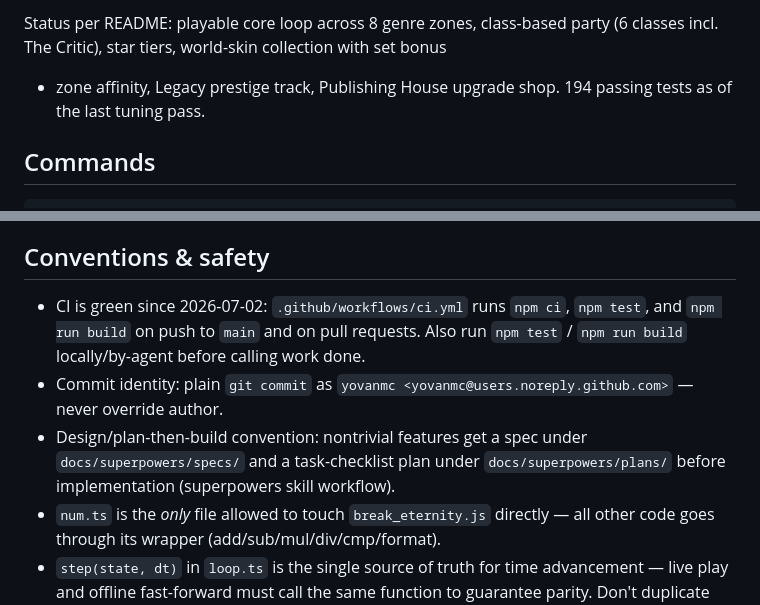
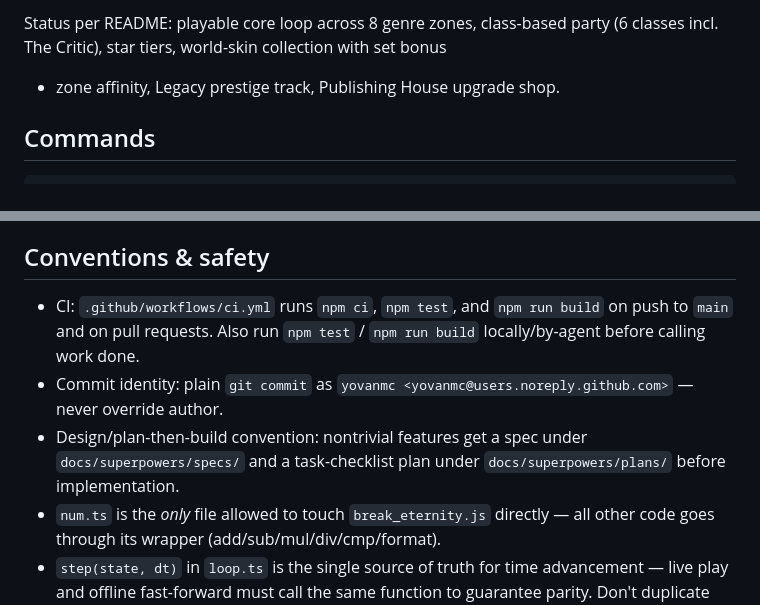
Before and after one commit to yovanmc/PlotArmor, a Markdown page: CLAUDE.md, 2 parts joined by grey strips. Rendered like a GitHub page.

Commit message:
Refresh agent contract: drop dated labels, fix stale facts
Co-Authored-By: Claude Opus 5.5 <noreply@anthropic.com>

```diff
--- a/CLAUDE.md
+++ b/CLAUDE.md
@@ -25,8 +25,7 @@ Engine/render split under `src/`:
 
 Status per README: playable core loop across 8 genre zones, class-based party
 (6 classes incl. The Critic), star tiers, world-skin collection with set bonus
-+ zone affinity, Legacy prestige track, Publishing House upgrade shop. 194
-passing tests as of the last tuning pass.
++ zone affinity, Legacy prestige track, Publishing House upgrade shop.
 
 ## Commands
 
@@ -58,14 +57,14 @@ npm run preview    # serve the production build
 
 ## Conventions & safety
 
-- CI is green since 2026-07-02: `.github/workflows/ci.yml` runs `npm ci`,
+- CI: `.github/workflows/ci.yml` runs `npm ci`,
   `npm test`, and `npm run build` on push to `main` and on pull requests. Also
   run `npm test` / `npm run build` locally/by-agent before calling work done.
 - Commit identity: plain `git commit` as `yovanmc <yovanmc@users.noreply.github.com>`
   — never override author.
 - Design/plan-then-build convention: nontrivial features get a spec under
   `docs/superpowers/specs/` and a task-checklist plan under
-  `docs/superpowers/plans/` before implementation (superpowers skill workflow).
+  `docs/superpowers/plans/` before implementation.
 - `num.ts` is the *only* file allowed to touch `break_eternity.js` directly —
   all other code goes through its wrapper (add/sub/mul/div/cmp/format).
 - `step(state, dt)` in `loop.ts` is the single source of truth for time
```
